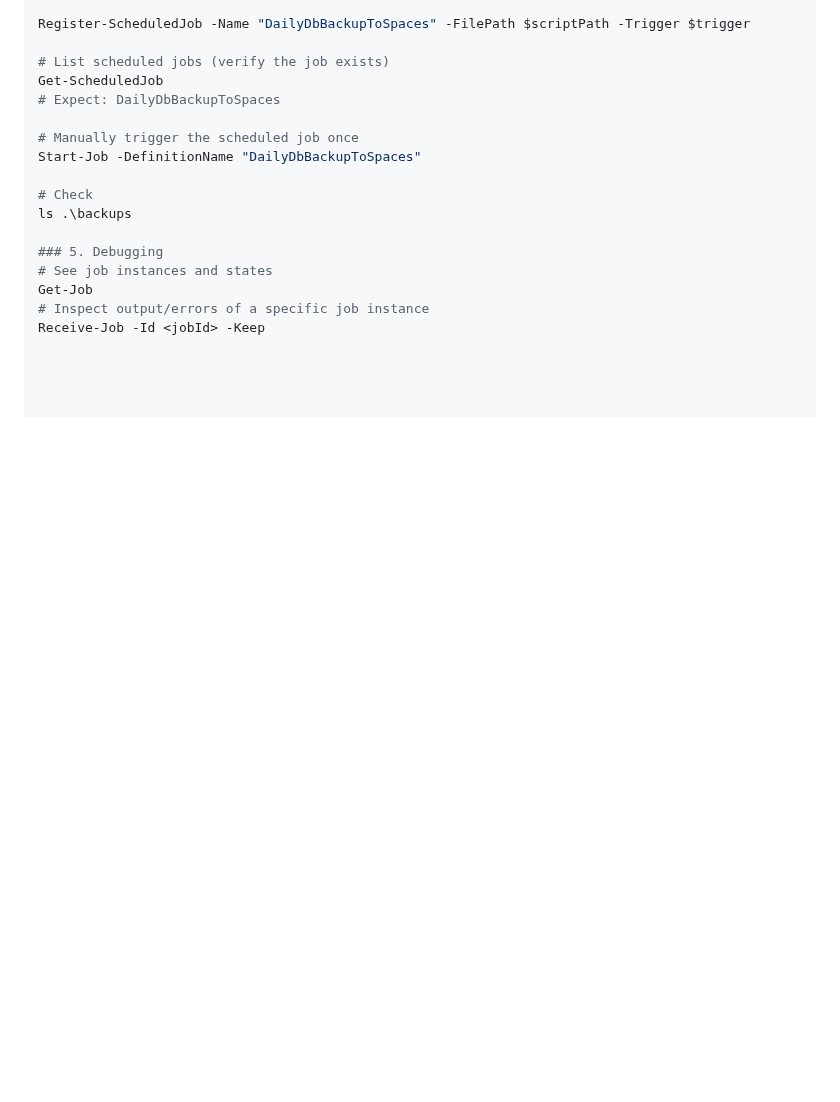
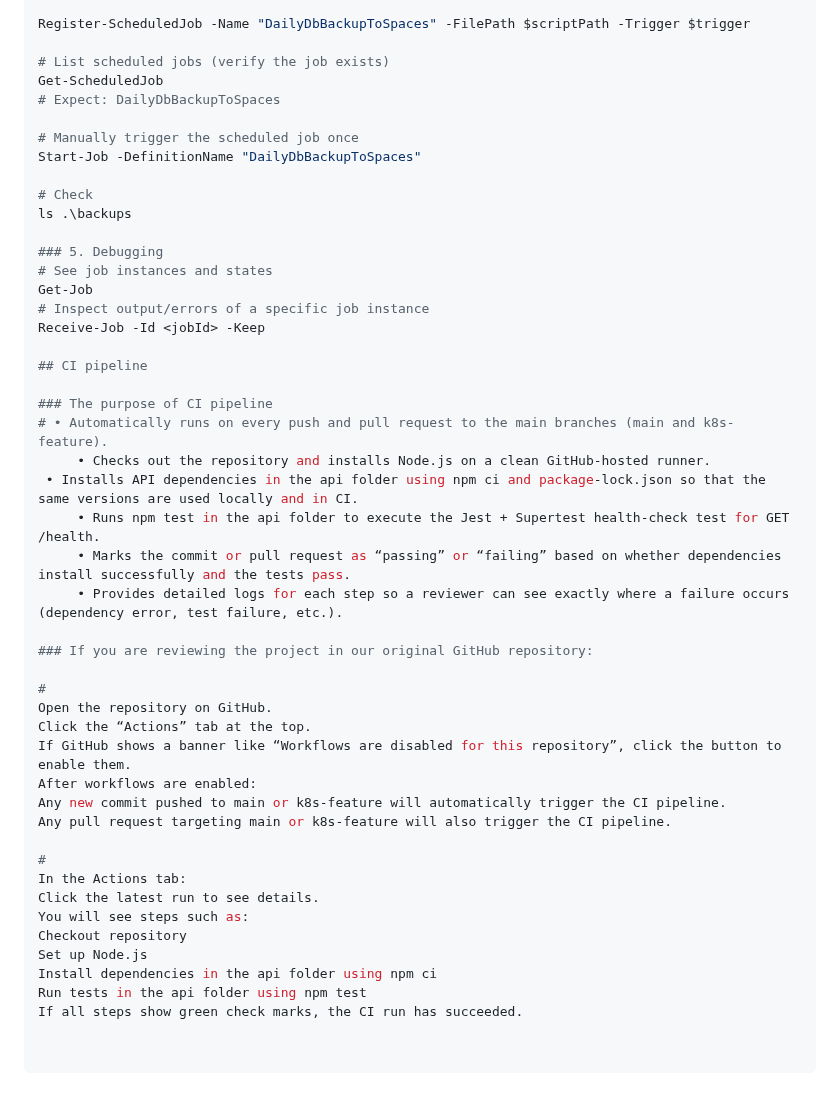
Before and after one commit to zzcinn/ECE1779-Project-Taskmanager, a Markdown page: README.md, the part around the change. GitHub-like rendering; blank space fills up the shorter version.

Commit message:
Update README with CI

```diff
--- a/README.md
+++ b/README.md
@@ -382,3 +382,33 @@ The backup logic lives under the `infra/` folder and is implemented in:
   Get-Job
   # Inspect output/errors of a specific job instance
   Receive-Job -Id <jobId> -Keep
+
+## CI pipeline
+
+### The purpose of CI pipeline
+  # • Automatically runs on every push and pull request to the main branches (main and k8s-feature).
+        • Checks out the repository and installs Node.js on a clean GitHub-hosted runner.
+    • Installs API dependencies in the api folder using npm ci and package-lock.json so that the same versions are used locally and in CI.
+        • Runs npm test in the api folder to execute the Jest + Supertest health-check test for GET /health.
+        • Marks the commit or pull request as “passing” or “failing” based on whether dependencies install successfully and the tests pass.
+        • Provides detailed logs for each step so a reviewer can see exactly where a failure occurs (dependency error, test failure, etc.).
+
+### If you are reviewing the project in our original GitHub repository:
+
+  #
+   Open the repository on GitHub.
+   Click the “Actions” tab at the top.
+   If GitHub shows a banner like “Workflows are disabled for this repository”, click the button to enable them.
+   After workflows are enabled:
+   Any new commit pushed to main or k8s-feature will automatically trigger the CI pipeline.
+   Any pull request targeting main or k8s-feature will also trigger the CI pipeline.
+
+  #
+   In the Actions tab:
+   Click the latest run to see details.
+   You will see steps such as:
+   Checkout repository
+   Set up Node.js
+   Install dependencies in the api folder using npm ci
+   Run tests in the api folder using npm test
+   If all steps show green check marks, the CI run has succeeded.
```
